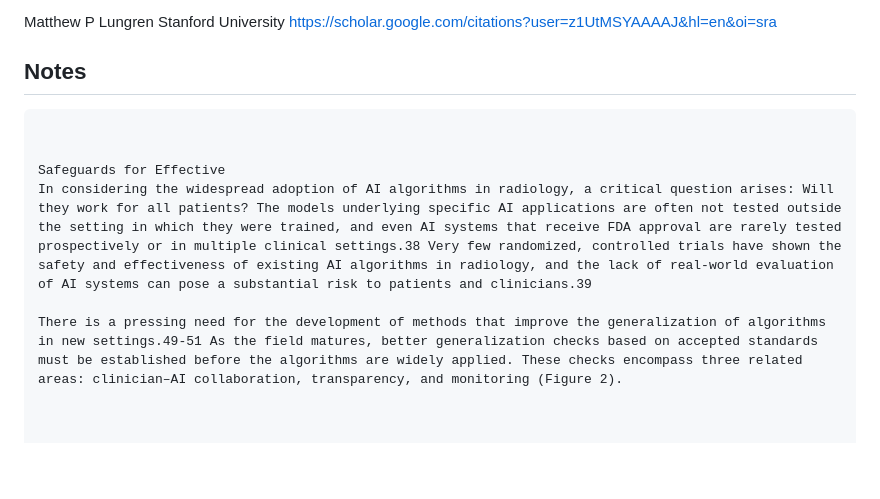
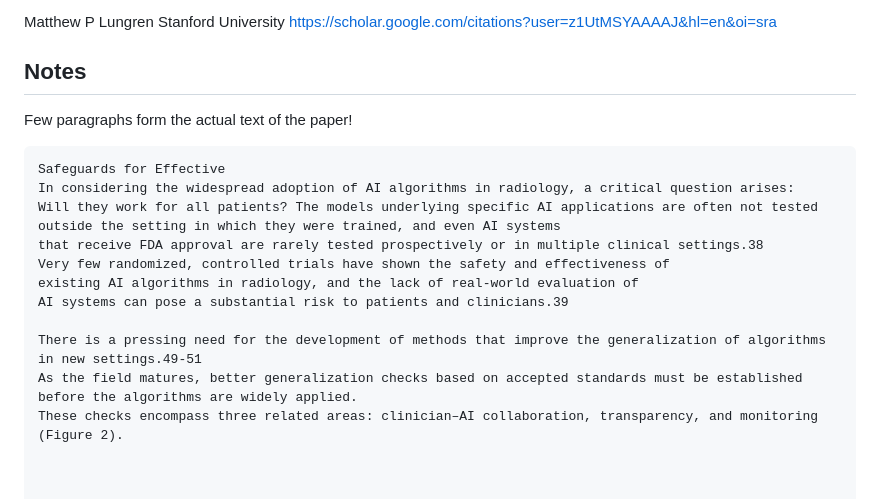
Before and after one commit to budai4medtech/xfetus, a Markdown page: references/2023-pranav-new-england-journal-of-medicine-NEJM/README.md, the part around one of its changes. Rendered like a GitHub page; blank space fills up the shorter version.

Commit message:
fix text in references/2023-pranav-new-england-journal-of-medicine-NEJM/ (#7)

````diff
--- a/references/2023-pranav-new-england-journal-of-medicine-NEJM/README.md
+++ b/references/2023-pranav-new-england-journal-of-medicine-NEJM/README.md
@@ -26,14 +26,22 @@ https://scholar.google.com/citations?user=z1UtMSYAAAAJ&hl=en&oi=sra
 ## Notes
 
 
+Few paragraphs form the actual text of the paper!
+```
+Safeguards for Effective
+In considering the widespread adoption of AI algorithms in radiology, a critical question arises:
+Will they work for all patients? The models underlying specific AI applications are often not tested
+outside the setting in which they were trained, and even AI systems
+that receive FDA approval are rarely tested prospectively or in multiple clinical settings.38
+Very few randomized, controlled trials have shown the safety and effectiveness of
+existing AI algorithms in radiology, and the lack of real-world evaluation of
+AI systems can pose a substantial risk to patients and clinicians.39
 
-```
-
-
-Safeguards for Effective
-In considering the widespread adoption of AI algorithms in radiology, a critical question arises: Will they work for all patients? The models underlying specific AI applications are often not tested outside the setting in which they were trained, and even AI systems that receive FDA approval are rarely tested prospectively or in multiple clinical settings.38 Very few randomized, controlled trials have shown the safety and effectiveness of existing AI algorithms in radiology, and the lack of real-world evaluation of AI systems can pose a substantial risk to patients and clinicians.39
-
-There is a pressing need for the development of methods that improve the generalization of algorithms in new settings.49-51 As the field matures, better generalization checks based on accepted standards must be established before the algorithms are widely applied. These checks encompass three related areas: clinician–AI collaboration, transparency, and monitoring (Figure 2).
+There is a pressing need for the development of methods that improve the generalization of algorithms
+in new settings.49-51
+As the field matures, better generalization checks based on accepted standards must be established
+before the algorithms are widely applied.
+These checks encompass three related areas: clinician–AI collaboration, transparency, and monitoring (Figure 2).
 
 
 
````
Also changed, not shown: other parts of references/2023-pranav-new-england-journal-of-medicine-NEJM/README.md (+13 -8 lines).
